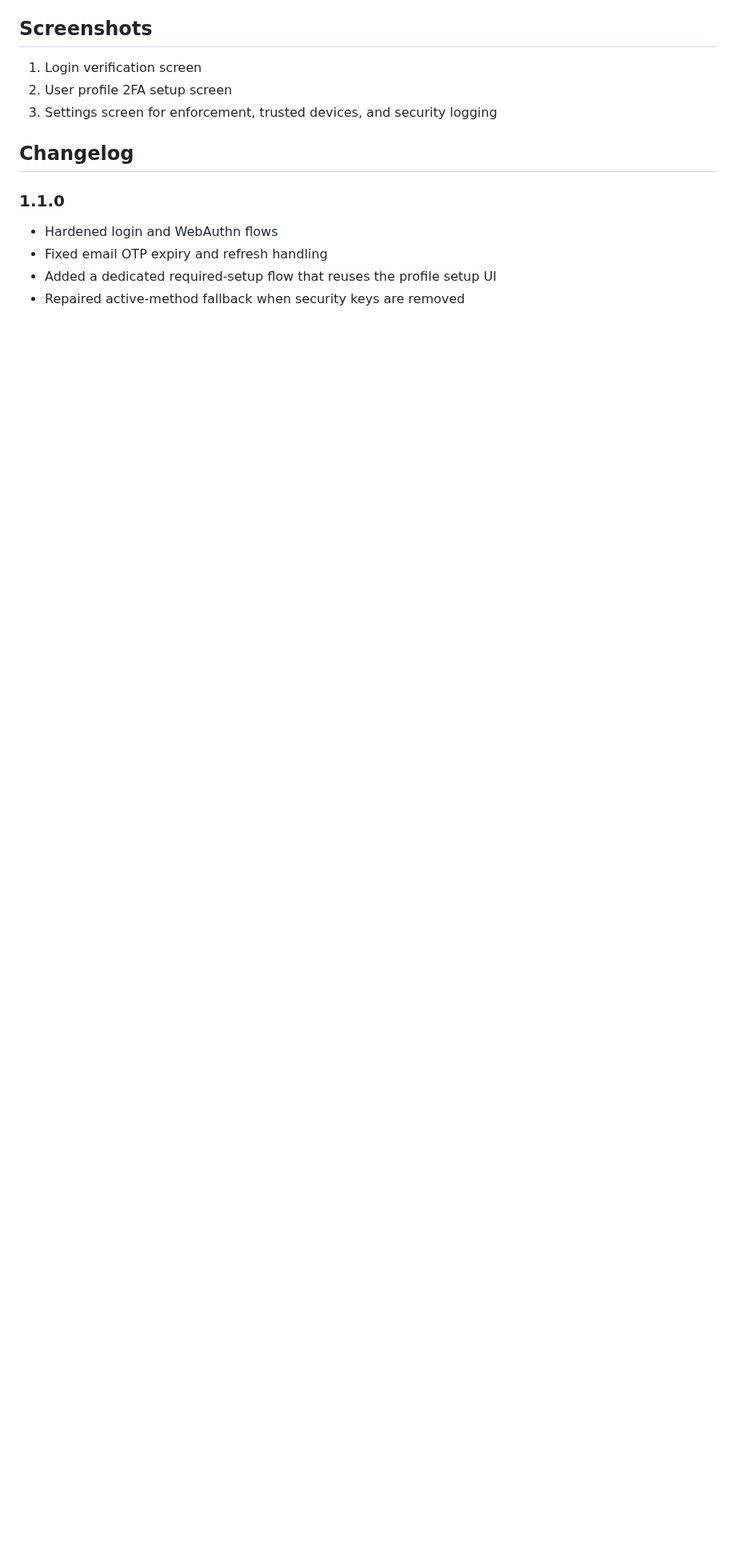
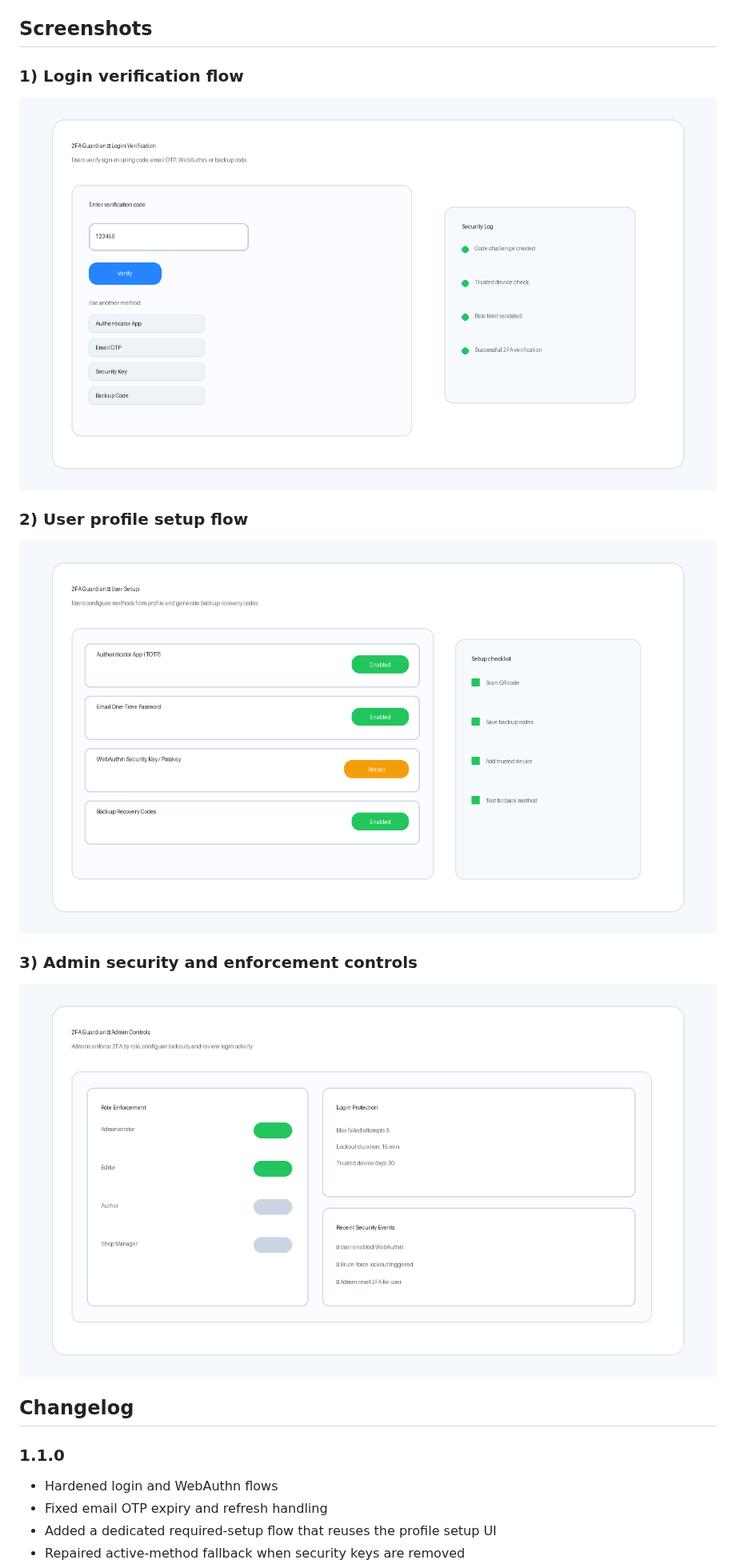
Before and after one commit to ithubdeveloper/wp-2fa-guardian, a Markdown page: README.md, the part around one of its changes. Shown at 80% size. GitHub-like rendering; pictures changed too: assets/screenshot-1.png (added), assets/screenshot-2.png (added), assets/screenshot-3.png (added); blank space fills up the shorter version.

```diff
--- a/README.md
+++ b/README.md
@@ -99,9 +111,17 @@ No. The plugin does not require Composer to run.
 
 ## Screenshots
 
-1. Login verification screen
-2. User profile 2FA setup screen
-3. Settings screen for enforcement, trusted devices, and security logging
+### 1) Login verification flow
+
+![Login verification flow](assets/screenshot-1.png)
+
+### 2) User profile setup flow
+
+![User profile setup flow](assets/screenshot-2.png)
+
+### 3) Admin security and enforcement controls
+
+![Admin security and enforcement controls](assets/screenshot-3.png)
 
 ## Changelog
 
```
Also changed, not shown: other parts of README.md (+12 -0 lines), 1 other file.
